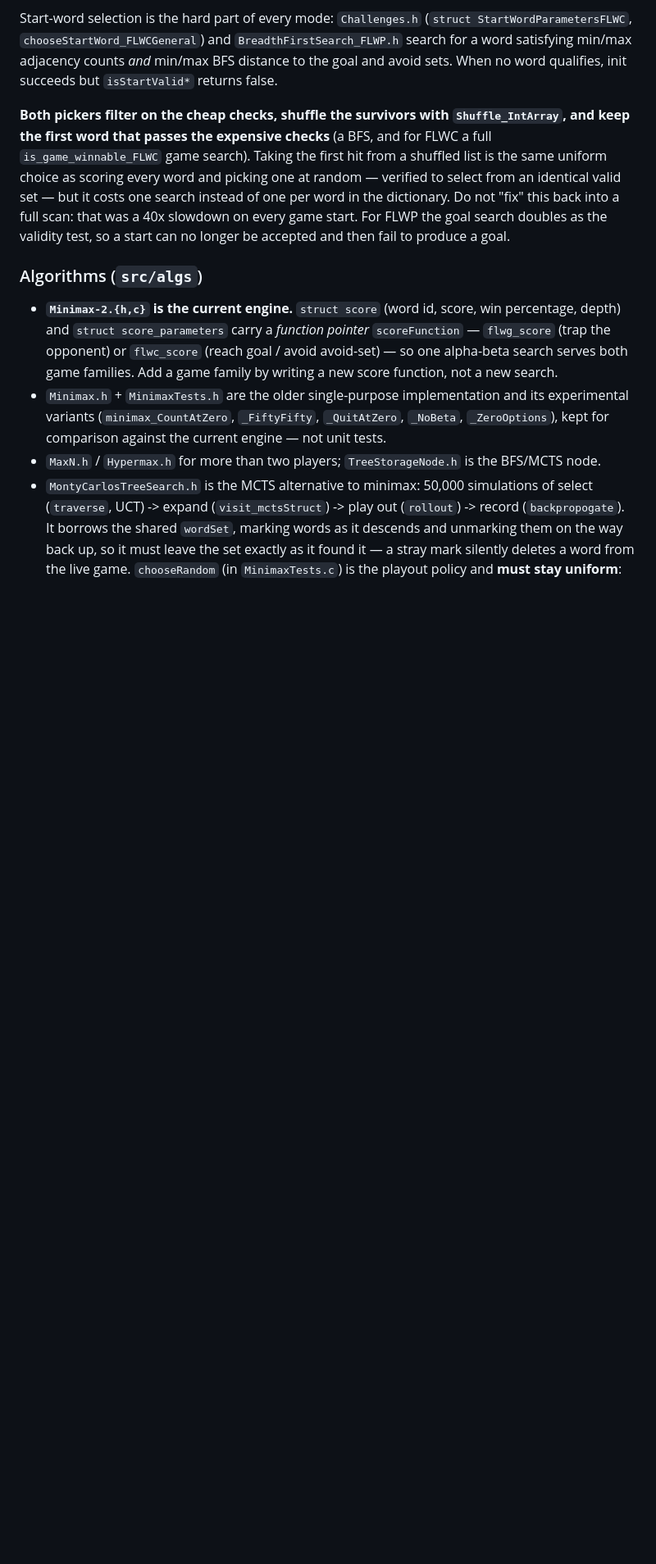
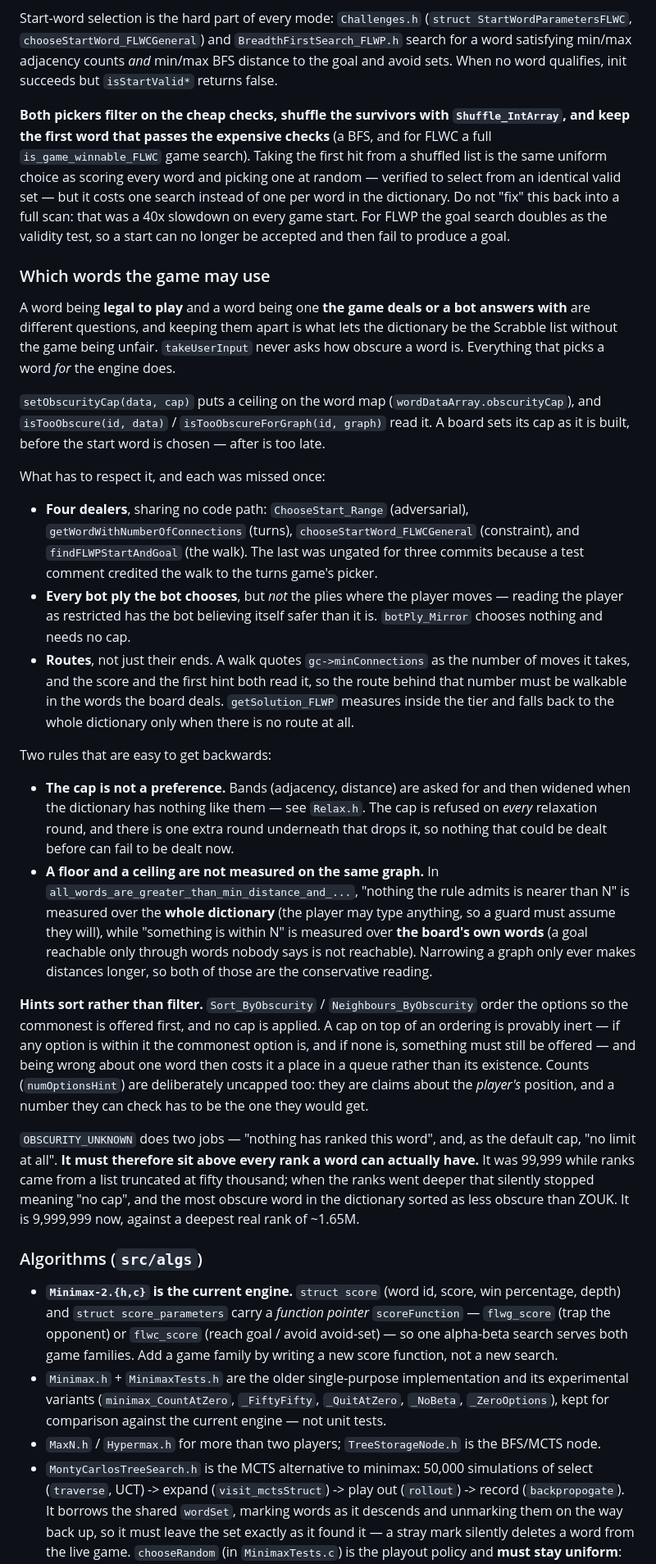
Before and after one commit to jdriscoll1/Letter-Substitution-Puzzles, a Markdown page: CLAUDE.md, the part around one of its changes. Shown at 82% size. GitHub-like rendering; blank space fills up the shorter version.

Commit message:
Write down the rules a whole subsystem was running on
Neither CLAUDE.md mentioned obscurity, caps, ranks or scores - the word
grep found nothing in either file. A subsystem that reaches four dealers,
every bot, every route and every hint was undocumented in the files whose
whole job is stopping the next person breaking it.

Written as the rules that are easy to get backwards rather than as a
description of what was built, because that is what a future reader
needs. In the engine:

  - a word being LEGAL and a word being DEALT are different questions,
    and takeUserInput never asks the second
  - four dealers share no code path, and the walk's was ungated for three
    commits because a test comment credited it to the turns game's
  - the cap gates the bot's plies, not the player's
  - a route is capped, not just its ends - the number a walk quotes is
    read by the score and by the first hint
  - the cap is refused on every relaxation round, with one round
    underneath that drops it
  - a floor is measured over the whole dictionary and a ceiling over the
    board's own words, and both of those are the conservative reading
  - hints SORT rather than filter, and a cap on top of an ordering is
    provably inert
  - OBSCURITY_UNKNOWN is both "unranked" and "no cap", so it has to sit
    above every rank a word can have - it did not, and that cost four
    tests

And in the app: the three different lines (what a board may DEAL, what no
level deals, what is worth a COMPLIMENT) and why they cannot stand in for
each other; that three stars tightened when words started paying and two
deliberately did not; the three traps in the badge model - WELL_CONNECTED
is a percentile and not a number about words, ARCADE_TIER_SCORE is
derived rather than chosen, and an unlisted bot depth used to score
nought; and that an arcade clock means different things depending on
whether it restarts, so clocks are read as seconds a word and never as a
raw startTime.

Also the last gotcha, which is the one this session kept relearning:
several tests here assert numbers that are really data. When one fails
after a retune, the comment above it usually says whether it was naming a
behaviour or carrying a copy of the thing you just changed.

Co-Authored-By: Claude Opus 5 (1M context) <noreply@anthropic.com>
Claude-Session: https://claude.ai/code/session_01FtaxbMvJQb2V4p5svDcQbJ

```diff
--- a/CLAUDE.md
+++ b/CLAUDE.md
@@ -131,6 +145,57 @@ the dictionary. Do not "fix" this back into a full scan: that was a 40x slowdown
 game start. For FLWP the goal search doubles as the validity test, so a start can no longer
 be accepted and then fail to produce a goal.
 
+### Which words the game may use
+
+A word being **legal to play** and a word being one **the game deals or a bot answers with** are
+different questions, and keeping them apart is what lets the dictionary be the Scrabble list
+without the game being unfair. `takeUserInput` never asks how obscure a word is. Everything that
+picks a word *for* the engine does.
+
+`setObscurityCap(data, cap)` puts a ceiling on the word map (`wordDataArray.obscurityCap`), and
+`isTooObscure(id, data)` / `isTooObscureForGraph(id, graph)` read it. A board sets its cap as it
+is built, before the start word is chosen — after is too late.
+
+What has to respect it, and each was missed once:
+
+- **Four dealers**, sharing no code path: `ChooseStart_Range` (adversarial),
+  `getWordWithNumberOfConnections` (turns), `chooseStartWord_FLWCGeneral` (constraint), and
+  `findFLWPStartAndGoal` (the walk). The last was ungated for three commits because a test
+  comment credited the walk to the turns game's picker.
+- **Every bot ply the bot chooses**, but *not* the plies where the player moves — reading the
+  player as restricted has the bot believing itself safer than it is. `botPly_Mirror` chooses
+  nothing and needs no cap.
+- **Routes**, not just their ends. A walk quotes `gc->minConnections` as the number of moves it
+  takes, and the score and the first hint both read it, so the route behind that number must be
+  walkable in the words the board deals. `getSolution_FLWP` measures inside the tier and falls
+  back to the whole dictionary only when there is no route at all.
+
+Two rules that are easy to get backwards:
+
+- **The cap is not a preference.** Bands (adjacency, distance) are asked for and then widened
+  when the dictionary has nothing like them — see `Relax.h`. The cap is refused on *every*
+  relaxation round, and there is one extra round underneath that drops it, so nothing that could
+  be dealt before can fail to be dealt now.
+- **A floor and a ceiling are not measured on the same graph.** In
+  `all_words_are_greater_than_min_distance_and_...`, "nothing the rule admits is nearer than N"
+  is measured over the **whole dictionary** (the player may type anything, so a guard must
+  assume they will), while "something is within N" is measured over **the board's own words** (a
+  goal reachable only through words nobody says is not reachable). Narrowing a graph only ever
+  makes distances longer, so both of those are the conservative reading.
+
+**Hints sort rather than filter.** `Sort_ByObscurity` / `Neighbours_ByObscurity` order the
+options so the commonest is offered first, and no cap is applied. A cap on top of an ordering is
+provably inert — if any option is within it the commonest option is, and if none is, something
+must still be offered — and being wrong about one word then costs it a place in a queue rather
+than its existence. Counts (`numOptionsHint`) are deliberately uncapped too: they are claims
+about the *player's* position, and a number they can check has to be the one they would get.
+
+`OBSCURITY_UNKNOWN` does two jobs — "nothing has ranked this word", and, as the default cap, "no
+limit at all". **It must therefore sit above every rank a word can actually have.** It was 99,999
+while ranks came from a list truncated at fifty thousand; when the ranks went deeper that
+silently stopped meaning "no cap", and the most obscure word in the dictionary sorted as less
+obscure than ZOUK. It is 9,999,999 now, against a deepest real rank of ~1.65M.
+
 ### Algorithms (`src/algs`)
 
 - **`Minimax-2.{h,c}` is the current engine.** `struct score` (word id, score, win
```
Also changed, not shown: other parts of CLAUDE.md (+14 -0 lines).
